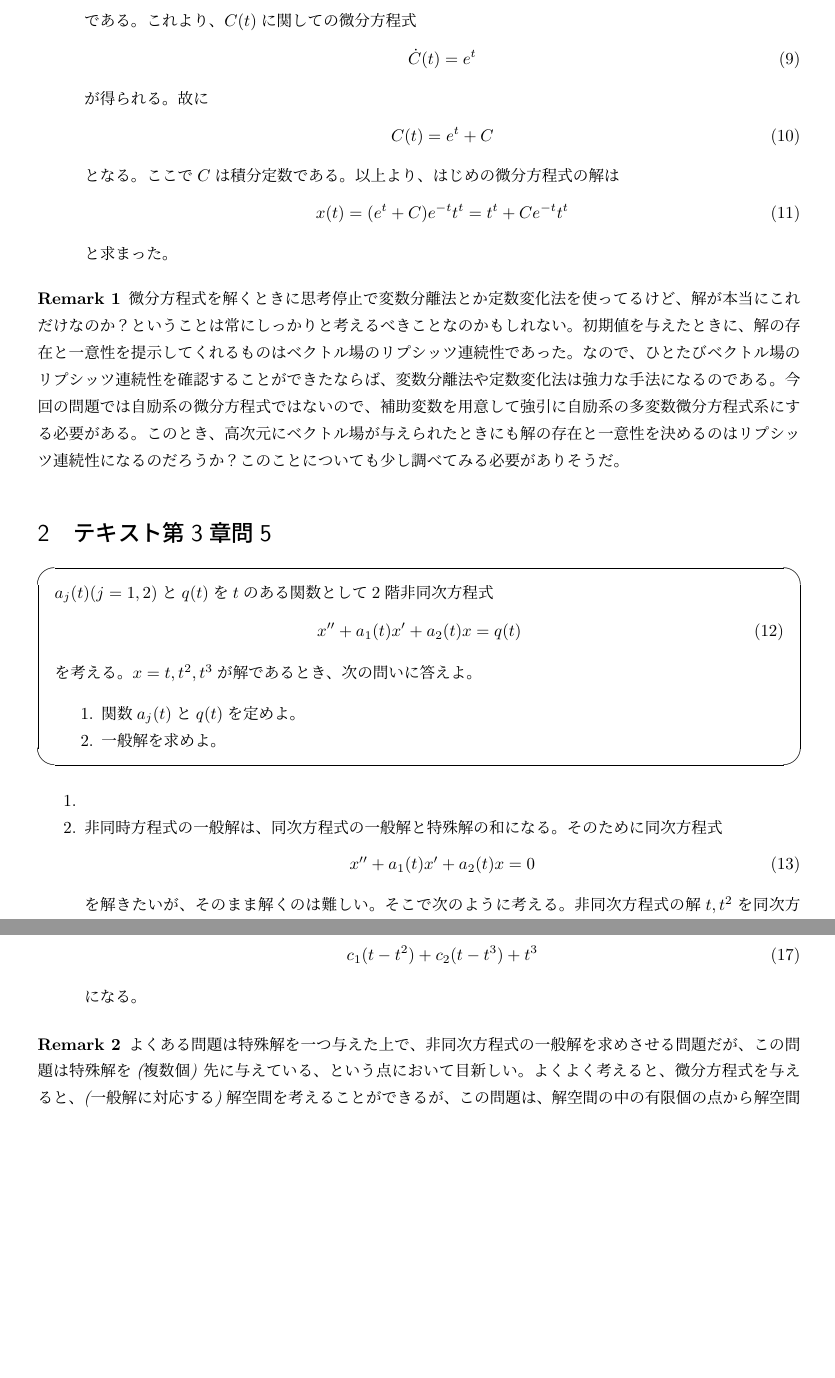
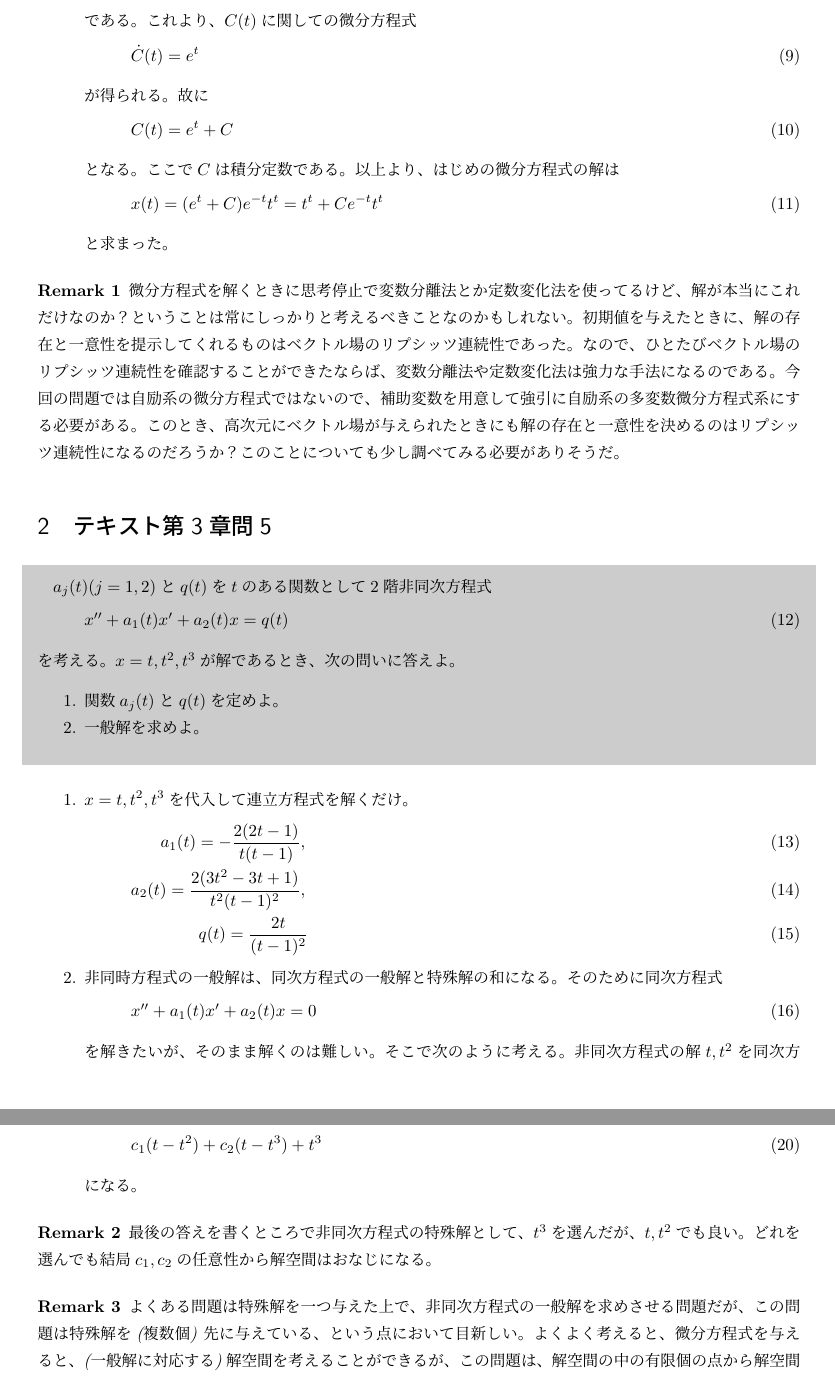
Before and after one commit to yonesuke/TIL, a LaTeX document (Notes/ode.tex): two parts of pages 2 and 3 of 3, joined at a grey line, cut so that both start at the same text, the shorter picture padded with empty space. Compiled offline with pLaTeX and dvipdfmx.

Commit message:
add some remark

```diff
--- a/Notes/ode.tex
+++ b/Notes/ode.tex
@@ -1,6 +1,8 @@
-\documentclass{jsarticle}
+\documentclass[fleqn]{jsarticle}
 \usepackage[dvipdfmx]{graphicx,color}
 \usepackage{ulem}
+\usepackage{ascmac}
+\usepackage{pxjahyper}
 \usepackage{pgf,tikz}
 \usepackage{here}
 %\usepackage{subcaption}
@@ -11,7 +13,9 @@
 \newtheorem{theorem}{定理}
 \newtheorem{proof}{証明}
 \newtheorem{remark}{Remark}
+\usepackage{framed}
 \def\qed{\hfill $\Box$}
+\definecolor{shadecolor}{gray}{0.80}
 
 \usepackage{showkeys}
 
@@ -96,7 +100,7 @@ x(t)=(e^{t}+C)e^{-t}t^{t}=t^{t}+Ce^{-t}t^{t}
 \end{remark}
 
 \section{テキスト第3章問5}
-\begin{screen}
+\begin{shaded}
 $a_{j}(t)(j=1,2)$と$q(t)$を$t$のある関数として2階非同次方程式
 \begin{eqnarray}
 x''+a_{1}(t)x'+a_{2}(t)x=q(t)
@@ -106,9 +110,14 @@ x''+a_{1}(t)x'+a_{2}(t)x=q(t)
 \item 関数$a_{j}(t)$と$q(t)$を定めよ。
 \item 一般解を求めよ。
 \end{enumerate}
-\end{screen}
+\end{shaded}
 \begin{enumerate}
-\item
+\item $x=t,t^{2},t^{3}$を代入して連立方程式を解くだけ。
+\begin{eqnarray}
+a_{1}(t)=-\frac{2(2t-1)}{t(t-1)},\\
+a_{2}(t)=\frac{2(3t^{2}-3t+1)}{t^{2}(t-1)^{2}},\\
+q(t)=\frac{2t}{(t-1)^{2}}
+\end{eqnarray}
 \item 非同時方程式の一般解は、同次方程式の一般解と特殊解の和になる。
 そのために同次方程式
 \begin{eqnarray}
@@ -143,6 +152,12 @@ c_{1}(t-t^{2})+c_{2}(t-t^{3})+t^{3}
 になる。
 \end{enumerate}
 \begin{remark}
+最後の答えを書くところで非同次方程式の特殊解として、$t^{3}$を選んだが、
+$t,t^{2}$でも良い。
+どれを選んでも結局$c_{1},c_{2}$の任意性から解空間はおなじになる。
+\end{remark}
+
+\begin{remark}
 よくある問題は特殊解を一つ与えた上で、
 非同次方程式の一般解を求めさせる問題だが、
 この問題は特殊解を(複数個)
```
Also changed, not shown: Notes/ode.pdf, Notes/ode.tex (4 more changed lines).
